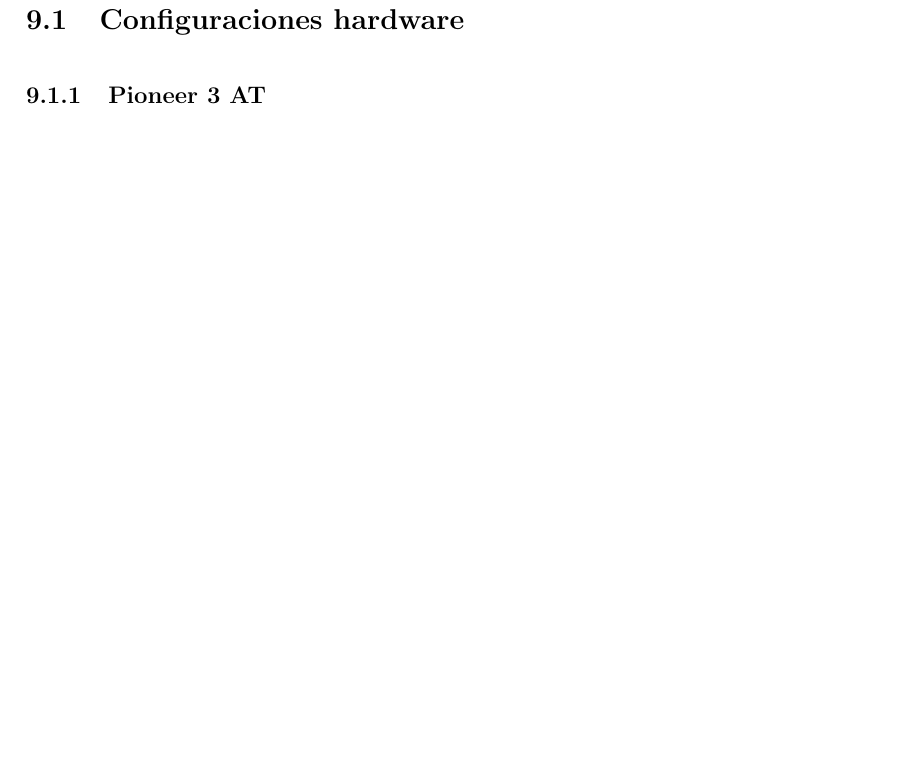
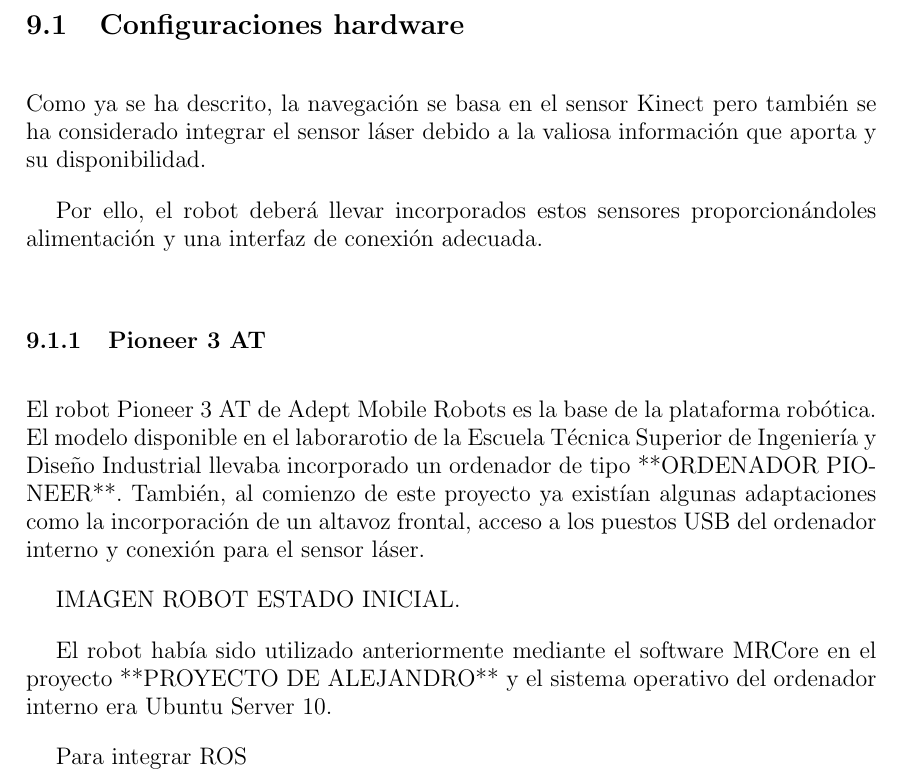
Before and after one commit to danimtb/TFG_pioneer3at, a LaTeX thesis (TFG.tex, which reads capitulos/implementacion.tex): part of page 106 of 120 before the commit and part of page 105 of 120 after it, cut so that both start at the same text, the shorter picture padded with empty space. Compiled offline with pdfLaTeX; the source files are stored in an older character set and shown here as Unicode.

Commit message:
txs auto checkin

```diff
--- a/capitulos/implementacion.tex
+++ b/capitulos/implementacion.tex
@@ -3,7 +3,18 @@
 Este capítulo describe los cambios, ajustes y modificaciones que, basados en la información anterior expuesta, las características de ROS y el hardware del que disponemos, se han realizado para alcanzar los objetivos del proyecto.
 
 \section{Configuraciones hardware}
+Como ya se ha descrito, la navegación se basa en el sensor Kinect pero también se ha considerado integrar el sensor láser debido a la valiosa información que aporta y su disponibilidad.
+
+Por ello, el robot deberá llevar incorporados estos sensores proporcionándoles alimentación y una interfaz de conexión adecuada.
+
 \subsection{Pioneer 3 AT}
+El robot Pioneer 3 AT de Adept Mobile Robots es la base de la plataforma robótica. El modelo disponible en el laborarotio de la Escuela Técnica Superior de Ingeniería y Diseño Industrial llevaba incorporado un ordenador de tipo **ORDENADOR PIONEER**. También, al comienzo de este proyecto ya existían algunas adaptaciones como la incorporación de un altavoz frontal, acceso a los puestos USB del ordenador interno y conexión para el sensor láser.
+
+IMAGEN ROBOT ESTADO INICIAL.
+
+El robot había sido utilizado anteriormente mediante el software MRCore en el proyecto **PROYECTO DE ALEJANDRO** y el sistema operativo del ordenador interno era Ubuntu Server 10.
+
+Para integrar ROS
 \subsection{Sensor Kinect}
 \subsection{Sensor Láser}
 \subsection{Intel NUC}
```
